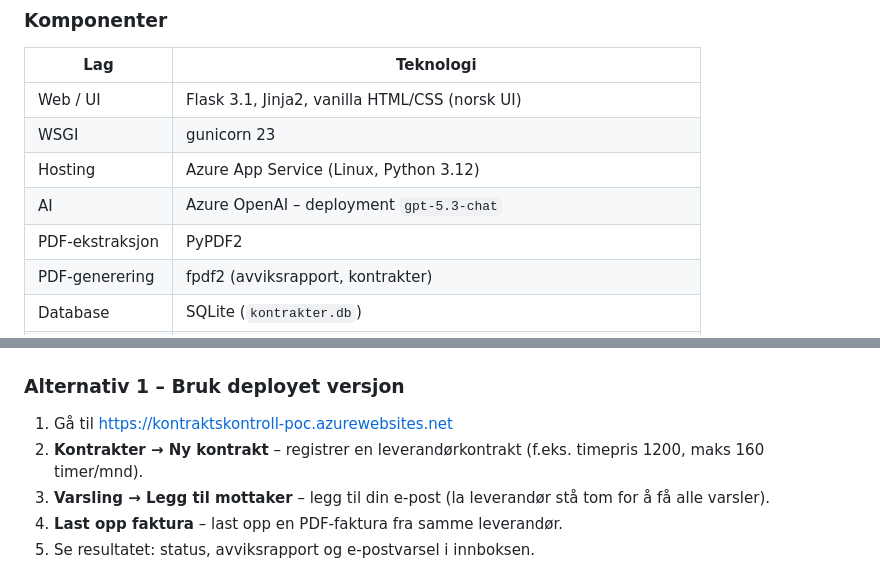
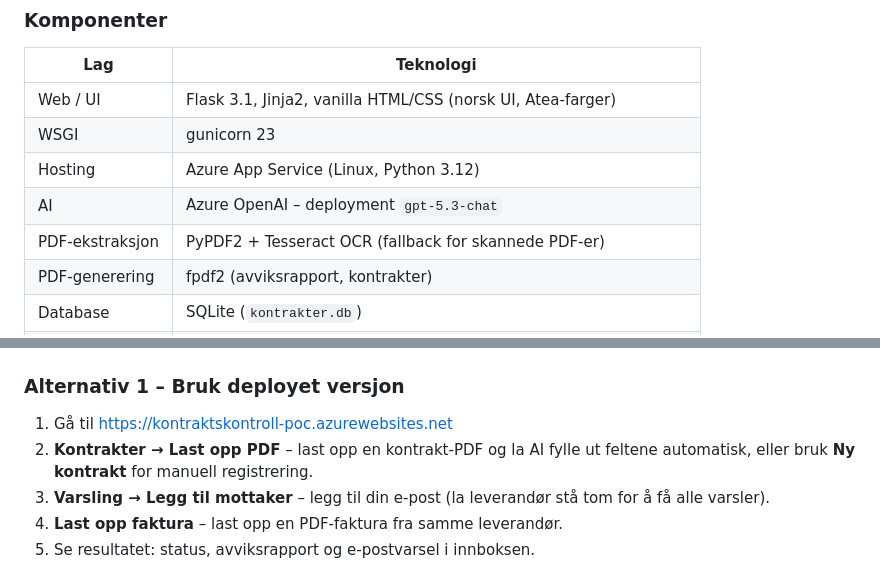
Before and after one commit to MariusHernes1984/Kontrakt-VS-Faktura, a Markdown page: README.md, 2 parts joined by grey strips. GitHub-like rendering.

```diff
--- a/README.md
+++ b/README.md
@@ -70,11 +79,11 @@ AI-drevet Proof of Concept for innkjøpsavdelingen som automatisk verifiserer at
 ### Komponenter
 | Lag | Teknologi |
 |-----|-----------|
-| Web / UI | Flask 3.1, Jinja2, vanilla HTML/CSS (norsk UI) |
+| Web / UI | Flask 3.1, Jinja2, vanilla HTML/CSS (norsk UI, Atea-farger) |
 | WSGI | gunicorn 23 |
 | Hosting | Azure App Service (Linux, Python 3.12) |
 | AI | Azure OpenAI – deployment `gpt-5.3-chat` |
-| PDF-ekstraksjon | PyPDF2 |
+| PDF-ekstraksjon | PyPDF2 + Tesseract OCR (fallback for skannede PDF-er) |
 | PDF-generering | fpdf2 (avviksrapport, kontrakter) |
 | Database | SQLite (`kontrakter.db`) |
 | E-post | Azure Communication Services Email (`azure-communication-email`) |
@@ -109,7 +118,7 @@ FLASK_SECRET_KEY=<random>
 
 ### Alternativ 1 – Bruk deployet versjon
 1. Gå til https://kontraktskontroll-poc.azurewebsites.net
-2. **Kontrakter → Ny kontrakt** – registrer en leverandørkontrakt (f.eks. timepris 1200, maks 160 timer/mnd).
+2. **Kontrakter → Last opp PDF** – last opp en kontrakt-PDF og la AI fylle ut feltene automatisk, eller bruk **Ny kontrakt** for manuell registrering.
 3. **Varsling → Legg til mottaker** – legg til din e-post (la leverandør stå tom for å få alle varsler).
 4. **Last opp faktura** – last opp en PDF-faktura fra samme leverandør.
 5. Se resultatet: status, avviksrapport og e-postvarsel i innboksen.
```
Also changed, not shown: other parts of README.md (+23 -4 lines).
